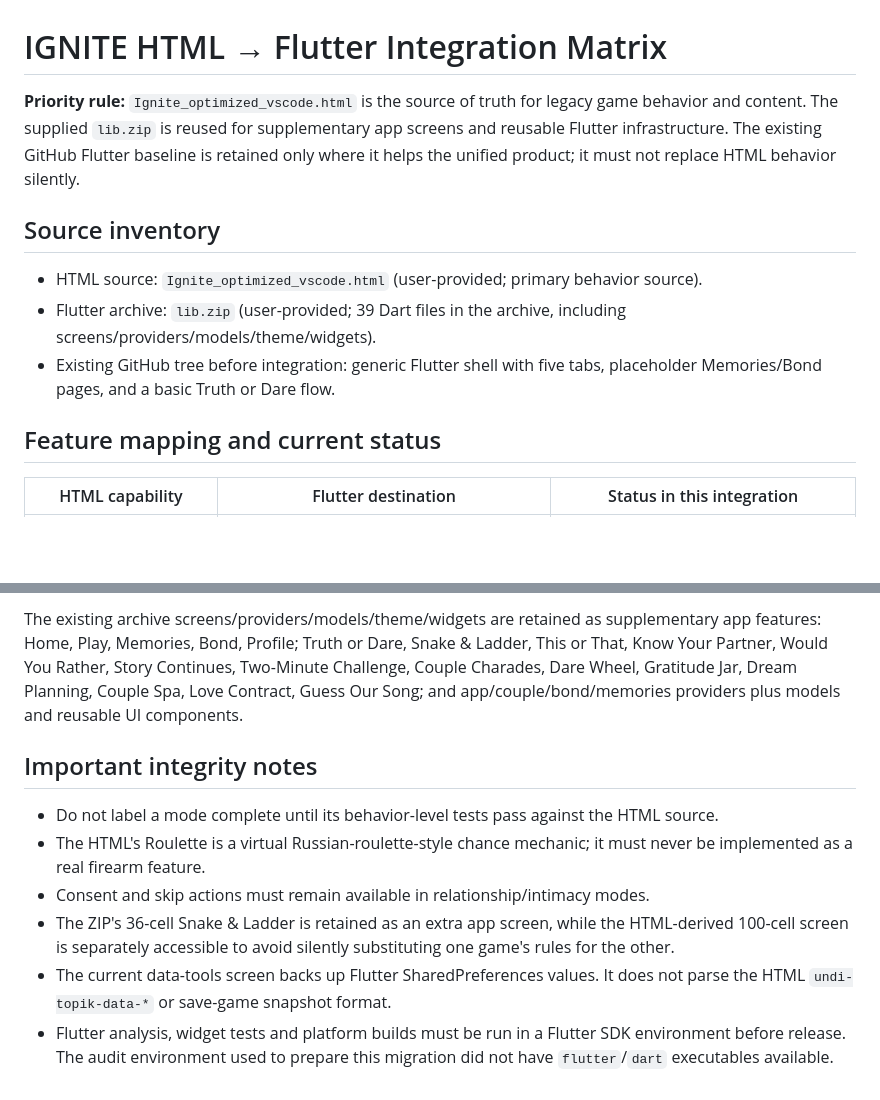
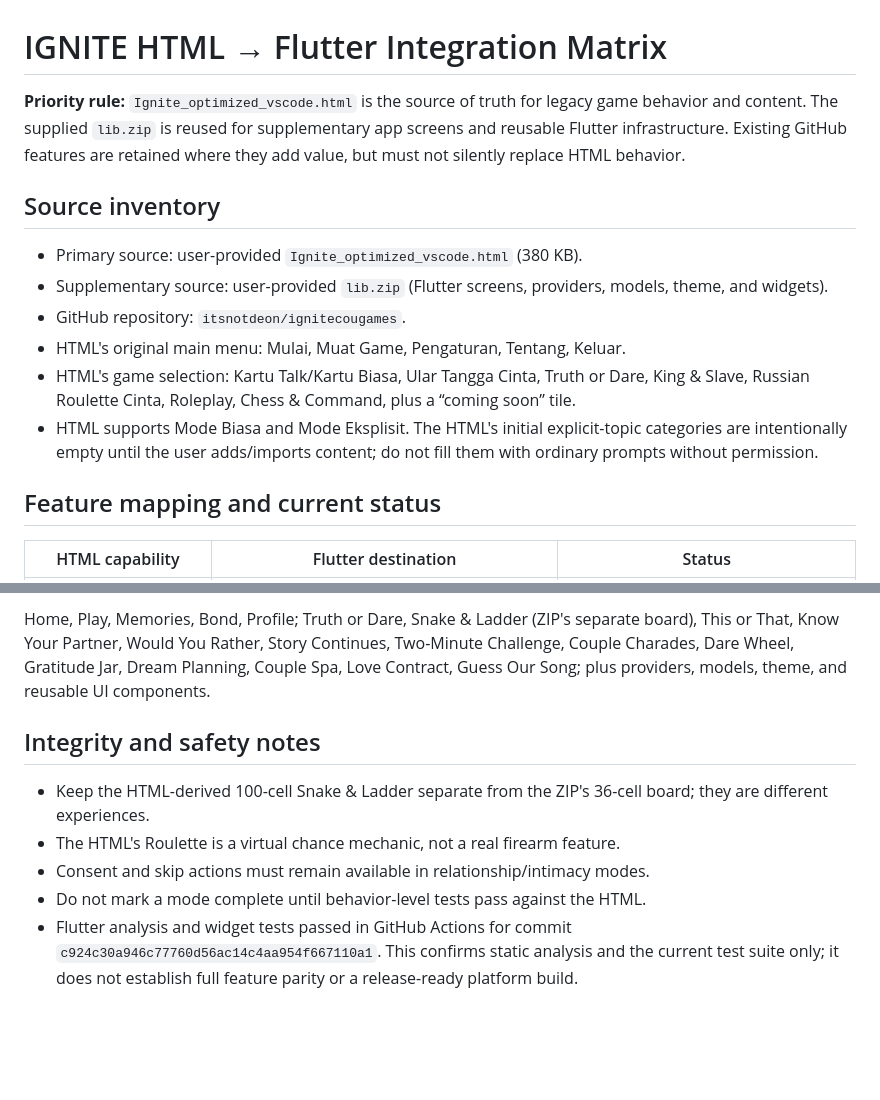
Before and after one commit to itsnotdeon/ignitecougames, a Markdown page: docs/HTML_TO_FLUTTER_PARITY.md, 2 parts joined by grey strips. Drawn GitHub-style; blank space fills up the shorter version.

```diff
--- a/docs/HTML_TO_FLUTTER_PARITY.md
+++ b/docs/HTML_TO_FLUTTER_PARITY.md
@@ -1,14 +1,17 @@
 # IGNITE HTML → Flutter Integration Matrix
 
-**Priority rule:** `Ignite_optimized_vscode.html` is the source of truth for legacy game behavior and content. The supplied `lib.zip` is reused for supplementary app screens and reusable Flutter infrastructure. The existing GitHub Flutter baseline is retained only where it helps the unified product; it must not replace HTML behavior silently.
+**Priority rule:** `Ignite_optimized_vscode.html` is the source of truth for legacy game behavior and content. The supplied `lib.zip` is reused for supplementary app screens and reusable Flutter infrastructure. Existing GitHub features are retained where they add value, but must not silently replace HTML behavior.
 
 ## Source inventory
 
-- HTML source: `Ignite_optimized_vscode.html` (user-provided; primary behavior source).
-- Flutter archive: `lib.zip` (user-provided; 39 Dart files in the archive, including screens/providers/models/theme/widgets).
-- Existing GitHub tree before integration: generic Flutter shell with five tabs, placeholder Memories/Bond pages, and a basic Truth or Dare flow.
+- Primary source: user-provided `Ignite_optimized_vscode.html` (380 KB).
+- Supplementary source: user-provided `lib.zip` (Flutter screens, providers, models, theme, and widgets).
+- GitHub repository: `itsnotdeon/ignitecougames`.
+- HTML's original main menu: Mulai, Muat Game, Pengaturan, Tentang, Keluar.
+- HTML's game selection: Kartu Talk/Kartu Biasa, Ular Tangga Cinta, Truth or Dare, King & Slave, Russian Roulette Cinta, Roleplay, Chess & Command, plus a “coming soon” tile.
+- HTML supports Mode Biasa and Mode Eksplisit. The HTML's initial explicit-topic categories are intentionally empty until the user adds/imports content; do not fill them with ordinary prompts without permission.
 
 ## Feature mapping and current status
 
-| HTML capability | Flutter destination | Status in this integration |
+| HTML capability | Flutter destination | Status |
 |---|---|---|
@@ -34,11 +38,10 @@
 
-The existing archive screens/providers/models/theme/widgets are retained as supplementary app features: Home, Play, Memories, Bond, Profile; Truth or Dare, Snake & Ladder, This or That, Know Your Partner, Would You Rather, Story Continues, Two-Minute Challenge, Couple Charades, Dare Wheel, Gratitude Jar, Dream Planning, Couple Spa, Love Contract, Guess Our Song; and app/couple/bond/memories providers plus models and reusable UI components.
+Home, Play, Memories, Bond, Profile; Truth or Dare, Snake & Ladder (ZIP's separate board), This or That, Know Your Partner, Would You Rather, Story Continues, Two-Minute Challenge, Couple Charades, Dare Wheel, Gratitude Jar, Dream Planning, Couple Spa, Love Contract, Guess Our Song; plus providers, models, theme, and reusable UI components.
 
-## Important integrity notes
+## Integrity and safety notes
 
-- Do not label a mode complete until its behavior-level tests pass against the HTML source.
-- The HTML's Roulette is a virtual Russian-roulette-style chance mechanic; it must never be implemented as a real firearm feature.
+- Keep the HTML-derived 100-cell Snake & Ladder separate from the ZIP's 36-cell board; they are different experiences.
+- The HTML's Roulette is a virtual chance mechanic, not a real firearm feature.
 - Consent and skip actions must remain available in relationship/intimacy modes.
-- The ZIP's 36-cell Snake & Ladder is retained as an extra app screen, while the HTML-derived 100-cell screen is separately accessible to avoid silently substituting one game's rules for the other.
-- The current data-tools screen backs up Flutter SharedPreferences values. It does not parse the HTML `undi-topik-data-*` or save-game snapshot format.
-- Flutter analysis, widget tests and platform builds must be run in a Flutter SDK environment before release. The audit environment used to prepare this migration did not have `flutter`/`dart` executables available.
+- Do not mark a mode complete until behavior-level tests pass against the HTML.
+- Flutter analysis and widget tests passed in GitHub Actions for commit `c924c30a946c77760d56ac14c4aa954f667110a1`. This confirms static analysis and the current test suite only; it does not establish full feature parity or a release-ready platform build.
```
Also changed, not shown: other parts of docs/HTML_TO_FLUTTER_PARITY.md (+19 -18 lines).
